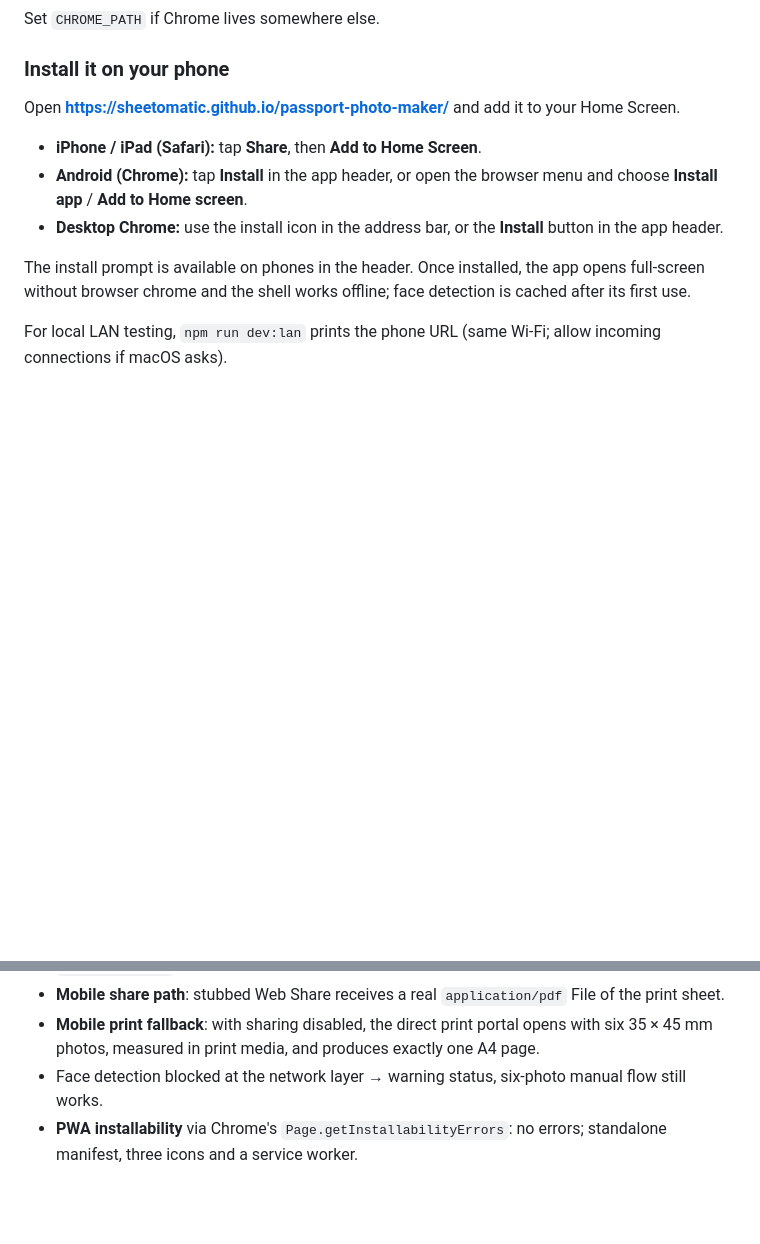
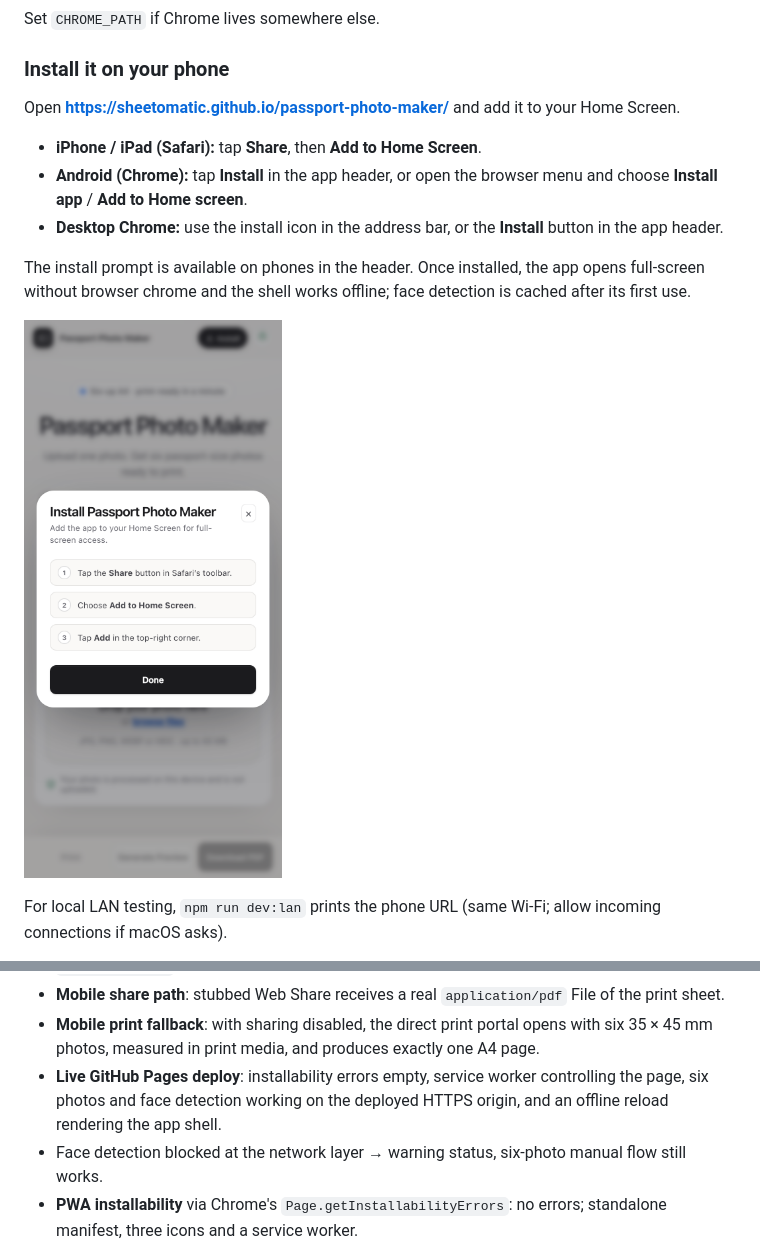
Before and after one commit to sheetomatic/passport-photo-maker, a Markdown page: README.md, 2 parts joined by grey strips. Drawn GitHub-style; pictures changed too: screenshots/app-mobile-install.png (added); blank space fills up the shorter version.

Commit message:
Add install screen capture and live PWA verification notes

```diff
--- a/README.md
+++ b/README.md
@@ -57,6 +57,8 @@ Open **https://sheetomatic.github.io/passport-photo-maker/** and add it to your
 - **Desktop Chrome:** use the install icon in the address bar, or the **Install** button in the app header.
 
 The install prompt is available on phones in the header. Once installed, the app opens full-screen without browser chrome and the shell works offline; face detection is cached after its first use.
+
+![Install on iPhone](screenshots/app-mobile-install.png)
 
 For local LAN testing, `npm run dev:lan` prints the phone URL (same Wi-Fi; allow incoming connections if macOS asks).
 
@@ -228,6 +230,7 @@ Run `npm run test:e2e` (real Chrome, headless):
 - **Mobile emulation** (iPhone UA, touch, 390 × 844): Take Photo/Choose Photo visible, `capture="user"` camera input path loads the photo, Retake visible, no horizontal overflow.
 - **Mobile share path**: stubbed Web Share receives a real `application/pdf` File of the print sheet.
 - **Mobile print fallback**: with sharing disabled, the direct print portal opens with six 35 × 45 mm photos, measured in print media, and produces exactly one A4 page.
+- **Live GitHub Pages deploy**: installability errors empty, service worker controlling the page, six photos and face detection working on the deployed HTTPS origin, and an offline reload rendering the app shell.
 - Face detection blocked at the network layer → warning status, six-photo manual flow still works.
 - **PWA installability** via Chrome's `Page.getInstallabilityErrors`: no errors; standalone manifest, three icons and a service worker.
 - **Offline launch**: after service-worker activation, a reload with networking disabled still renders the app shell.
```
Also changed, not shown: screenshots/app-live-mobile.png (added).
